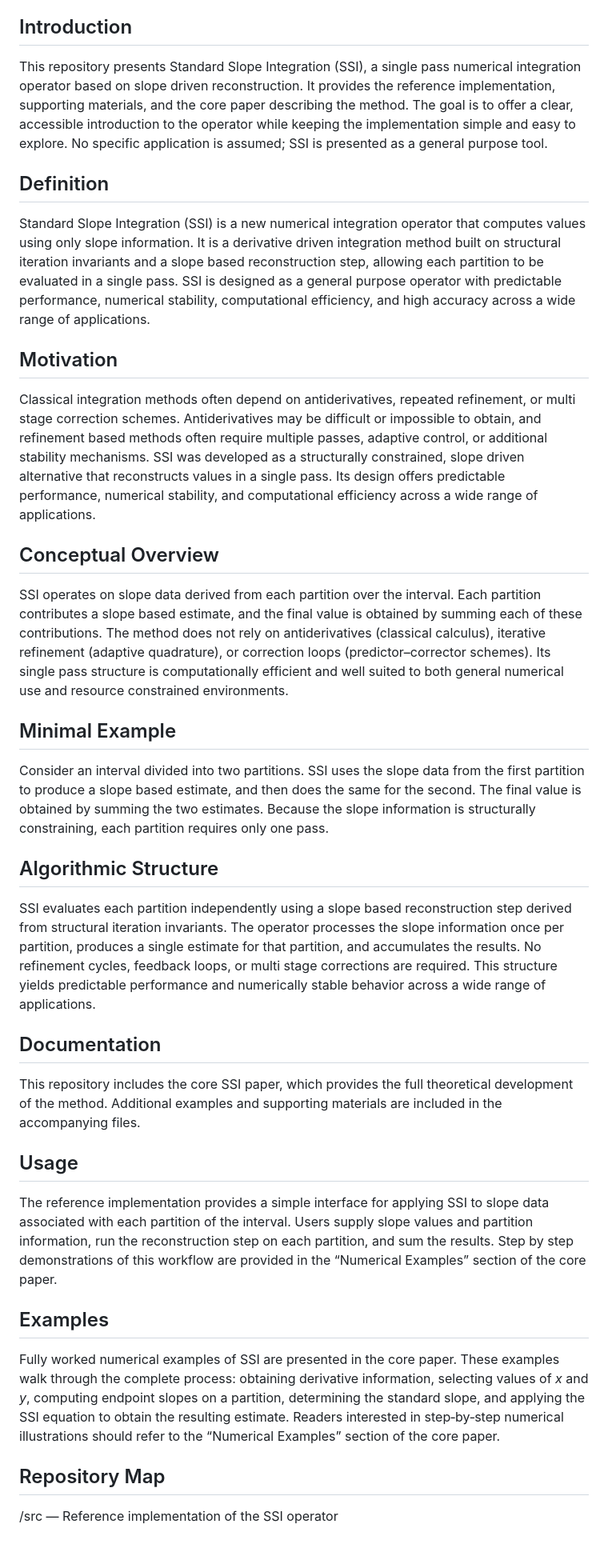
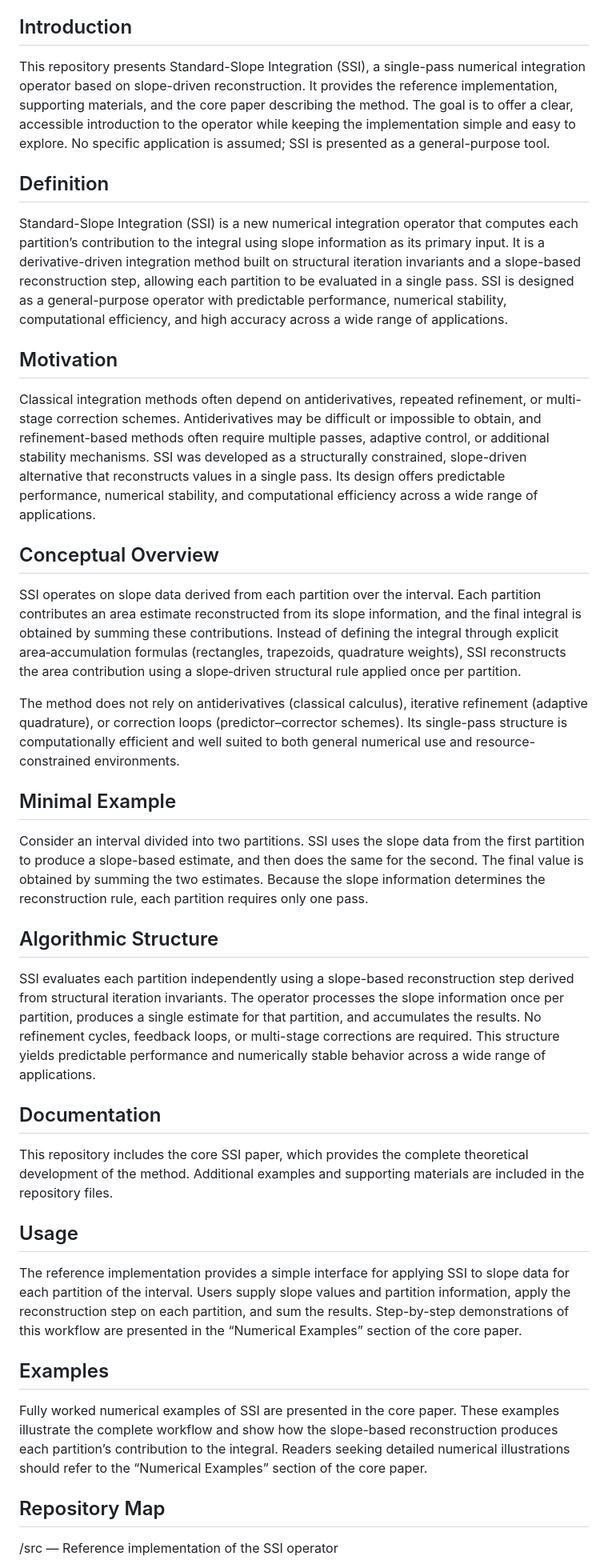
Before and after one commit to BlueNovaX/standard-slope-integration, a Markdown page: README.md, the part around one of its changes. Shown at 80% size. Drawn GitHub-style; blank space fills up the shorter version.

Commit message:
Replace README.md with refined and optimized text

```diff
--- a/README.md
+++ b/README.md
@@ -8,39 +8,41 @@ Standard‑Slope Integration (SSI) is a first‑of‑its‑kind, derivative‑dr
 
 ## Introduction
 
-This repository presents Standard Slope Integration (SSI), a single pass numerical integration operator based on slope driven reconstruction. It provides the reference implementation, supporting materials, and the core paper describing the method. The goal is to offer a clear, accessible introduction to the operator while keeping the implementation simple and easy to explore. No specific application is assumed; SSI is presented as a general purpose tool.
+This repository presents Standard-Slope Integration (SSI), a single-pass numerical integration operator based on slope-driven reconstruction. It provides the reference implementation, supporting materials, and the core paper describing the method. The goal is to offer a clear, accessible introduction to the operator while keeping the implementation simple and easy to explore. No specific application is assumed; SSI is presented as a general-purpose tool.
 
 ## Definition
 
-Standard Slope Integration (SSI) is a new numerical integration operator that computes values using only slope information. It is a derivative driven integration method built on structural iteration invariants and a slope based reconstruction step, allowing each partition to be evaluated in a single pass. SSI is designed as a general purpose operator with predictable performance, numerical stability, computational efficiency, and high accuracy across a wide range of applications.
+Standard-Slope Integration (SSI) is a new numerical integration operator that computes each partition’s contribution to the integral using slope information as its primary input. It is a derivative-driven integration method built on structural iteration invariants and a slope-based reconstruction step, allowing each partition to be evaluated in a single pass. SSI is designed as a general-purpose operator with predictable performance, numerical stability, computational efficiency, and high accuracy across a wide range of applications.
 
 ## Motivation
 
-Classical integration methods often depend on antiderivatives, repeated refinement, or multi stage correction schemes. Antiderivatives may be difficult or impossible to obtain, and refinement based methods often require multiple passes, adaptive control, or additional stability mechanisms. SSI was developed as a structurally constrained, slope driven alternative that reconstructs values in a single pass. Its design offers predictable performance, numerical stability, and computational efficiency across a wide range of applications.
+Classical integration methods often depend on antiderivatives, repeated refinement, or multi-stage correction schemes. Antiderivatives may be difficult or impossible to obtain, and refinement-based methods often require multiple passes, adaptive control, or additional stability mechanisms. SSI was developed as a structurally constrained, slope-driven alternative that reconstructs values in a single pass. Its design offers predictable performance, numerical stability, and computational efficiency across a wide range of applications.
 
 ## Conceptual Overview
 
-SSI operates on slope data derived from each partition over the interval. Each partition contributes a slope based estimate, and the final value is obtained by summing each of these contributions. The method does not rely on antiderivatives (classical calculus), iterative refinement (adaptive quadrature), or correction loops (predictor–corrector schemes). Its single pass structure is computationally efficient and well suited to both general numerical use and resource constrained environments.
+SSI operates on slope data derived from each partition over the interval. Each partition contributes an area estimate reconstructed from its slope information, and the final integral is obtained by summing these contributions. Instead of defining the integral through explicit area‑accumulation formulas (rectangles, trapezoids, quadrature weights), SSI reconstructs the area contribution using a slope‑driven structural rule applied once per partition.
+
+The method does not rely on antiderivatives (classical calculus), iterative refinement (adaptive quadrature), or correction loops (predictor–corrector schemes). Its single-pass structure is computationally efficient and well suited to both general numerical use and resource-constrained environments.
 
 ## Minimal Example
 
-Consider an interval divided into two partitions. SSI uses the slope data from the first partition to produce a slope based estimate, and then does the same for the second. The final value is obtained by summing the two estimates. Because the slope information is structurally constraining, each partition requires only one pass.
+Consider an interval divided into two partitions. SSI uses the slope data from the first partition to produce a slope-based estimate, and then does the same for the second. The final value is obtained by summing the two estimates. Because the slope information determines the reconstruction rule, each partition requires only one pass.
 
 ## Algorithmic Structure
 
-SSI evaluates each partition independently using a slope based reconstruction step derived from structural iteration invariants. The operator processes the slope information once per partition, produces a single estimate for that partition, and accumulates the results. No refinement cycles, feedback loops, or multi stage corrections are required. This structure yields predictable performance and numerically stable behavior across a wide range of applications.
+SSI evaluates each partition independently using a slope-based reconstruction step derived from structural iteration invariants. The operator processes the slope information once per partition, produces a single estimate for that partition, and accumulates the results. No refinement cycles, feedback loops, or multi-stage corrections are required. This structure yields predictable performance and numerically stable behavior across a wide range of applications.
 
 ## Documentation
 
-This repository includes the core SSI paper, which provides the full theoretical development of the method. Additional examples and supporting materials are included in the accompanying files.
+This repository includes the core SSI paper, which provides the complete theoretical development of the method. Additional examples and supporting materials are included in the repository files.
 
 ## Usage
 
-The reference implementation provides a simple interface for applying SSI to slope data associated with each partition of the interval. Users supply slope values and partition information, run the reconstruction step on each partition, and sum the results. Step by step demonstrations of this workflow are provided in the “Numerical Examples” section of the core paper.
+The reference implementation provides a simple interface for applying SSI to slope data for each partition of the interval. Users supply slope values and partition information, apply the reconstruction step on each partition, and sum the results. Step-by-step demonstrations of this workflow are presented in the “Numerical Examples” section of the core paper.
 
 ## Examples
 
-Fully worked numerical examples of SSI are presented in the core paper. These examples walk through the complete process: obtaining derivative information, selecting values of *x* and *y*, computing endpoint slopes on a partition, determining the standard slope, and applying the SSI equation to obtain the resulting estimate. Readers interested in step‑by‑step numerical illustrations should refer to the “Numerical Examples” section of the core paper.
+Fully worked numerical examples of SSI are presented in the core paper. These examples illustrate the complete workflow and show how the slope-based reconstruction produces each partition’s contribution to the integral. Readers seeking detailed numerical illustrations should refer to the “Numerical Examples” section of the core paper.
 
 ## Repository Map
 
```
Also changed, not shown: other parts of README.md (+5 -5 lines).
